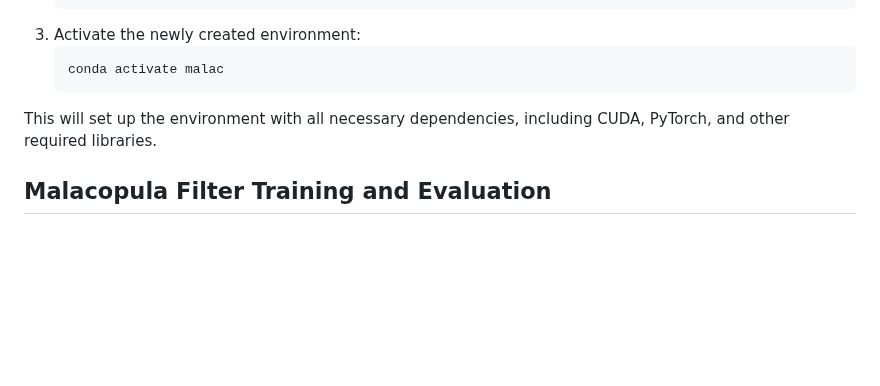
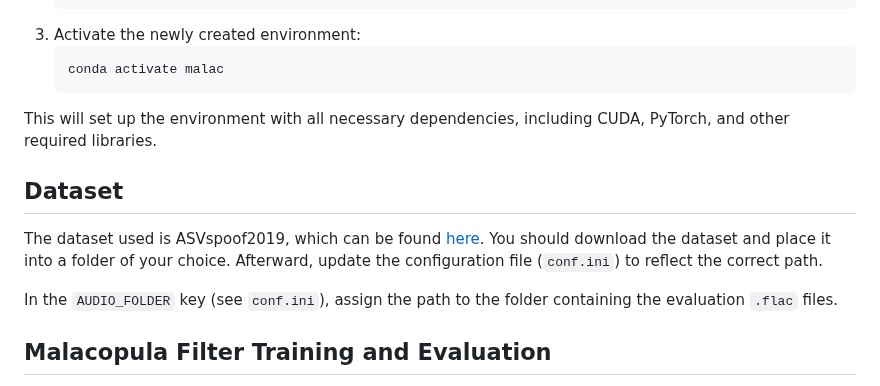
Before and after one commit to eurecom-asp/malacopula, a Markdown page: README.md, the part around the change. Rendered like a GitHub page; blank space fills up the shorter version.

````diff
--- a/README.md
+++ b/README.md
@@ -28,6 +28,12 @@ Ensure you have Conda installed. If not, you can download and install it from [h
    ```bash
    conda activate malac
 This will set up the environment with all necessary dependencies, including CUDA, PyTorch, and other required libraries.
+
+## Dataset
+
+The dataset used is ASVspoof2019, which can be found [here](https://datashare.ed.ac.uk/handle/10283/3336). You should download the dataset and place it into a folder of your choice. Afterward, update the configuration file (`conf.ini`) to reflect the correct path.
+
+In the `AUDIO_FOLDER` key (see `conf.ini`), assign the path to the folder containing the evaluation `.flac` files.
 
 ## Malacopula Filter Training and Evaluation
 
````
